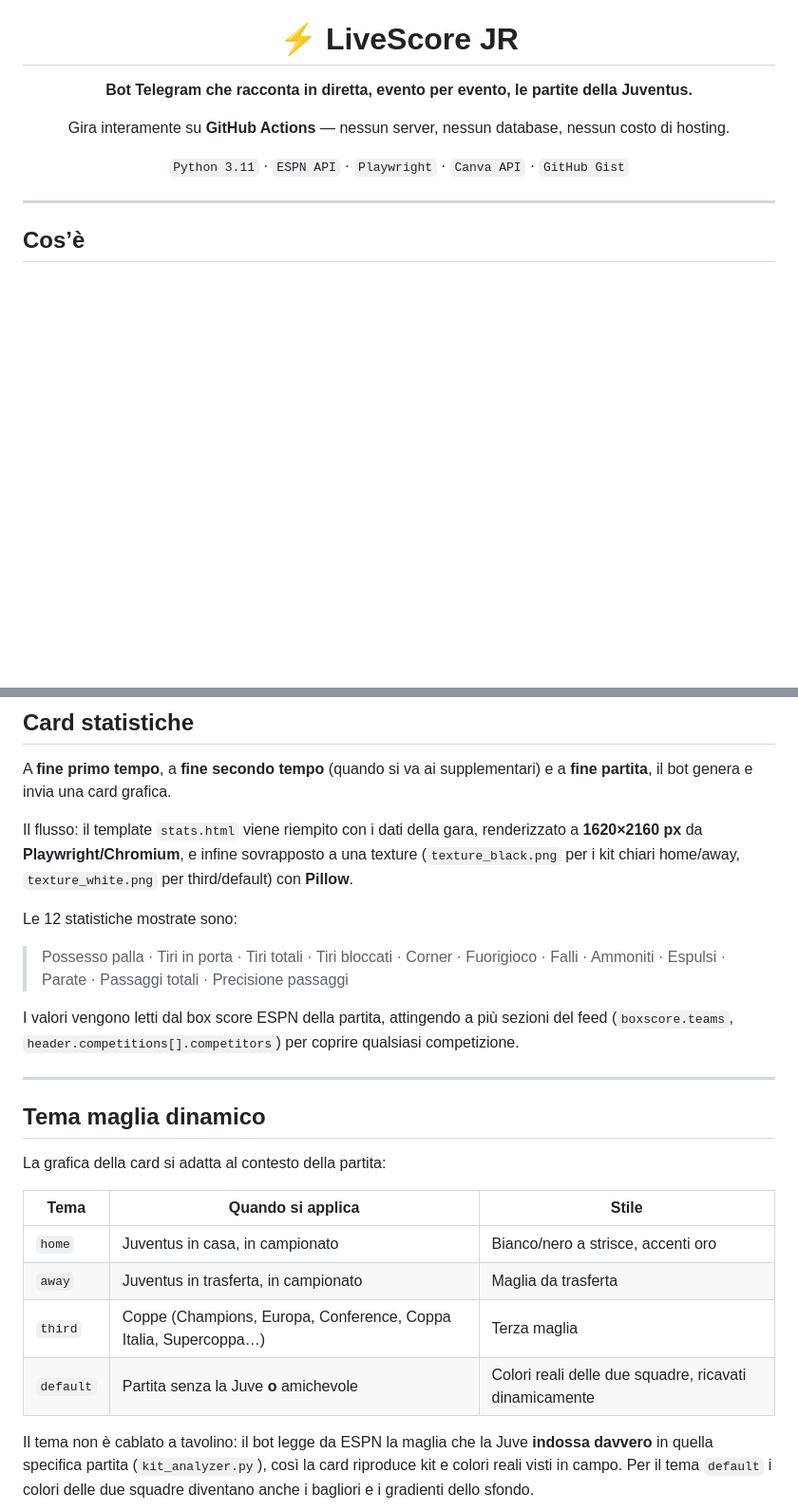
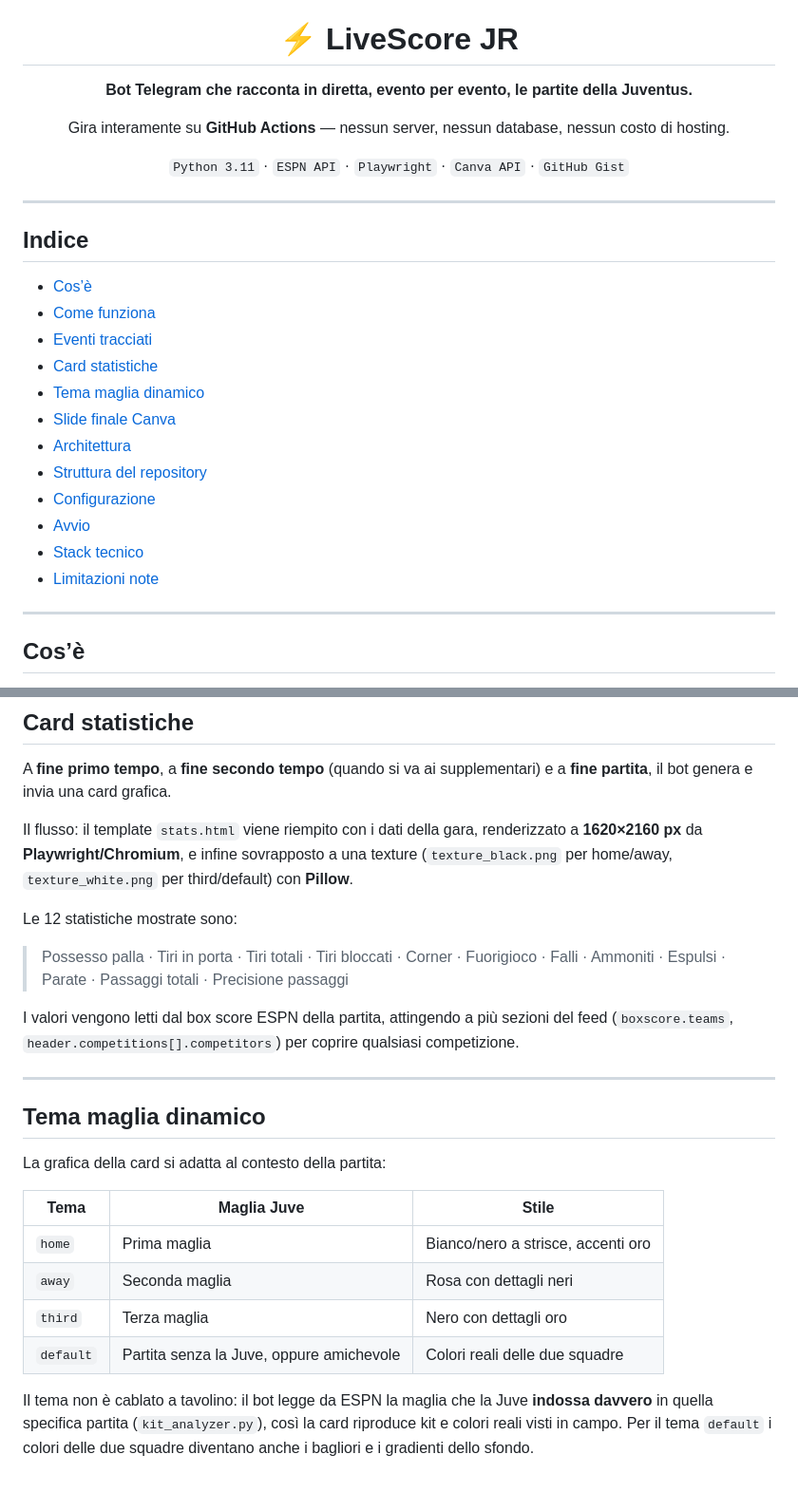
Before and after one commit to Tommaso20BW/LiveScore_JR, a Markdown page: README.md, 2 parts joined by grey strips. Shown at 95% size. GitHub-like rendering; blank space fills up the shorter version.

```diff
--- a/README.md
+++ b/README.md
@@ -9,6 +9,23 @@ Gira interamente su **GitHub Actions** — nessun server, nessun database, nessu
 `Python 3.11` · `ESPN API` · `Playwright` · `Canva API` · `GitHub Gist`
 
 </div>
+
+-----
+
+## Indice
+
+- [Cos’è](#cosè)
+- [Come funziona](#come-funziona)
+- [Eventi tracciati](#eventi-tracciati)
+- [Card statistiche](#card-statistiche)
+- [Tema maglia dinamico](#tema-maglia-dinamico)
+- [Slide finale Canva](#slide-finale-canva)
+- [Architettura](#architettura)
+- [Struttura del repository](#struttura-del-repository)
+- [Configurazione](#configurazione)
+- [Avvio](#avvio)
+- [Stack tecnico](#stack-tecnico)
+- [Limitazioni note](#limitazioni-note)
 
 -----
 
@@ -80,7 +97,7 @@ Il bot li fonde tutti in **un’unica linea temporale pulita**, abbattendo i dop
 
 A **fine primo tempo**, a **fine secondo tempo** (quando si va ai supplementari) e a **fine partita**, il bot genera e invia una card grafica.
 
-Il flusso: il template `stats.html` viene riempito con i dati della gara, renderizzato a **1620×2160 px** da **Playwright/Chromium**, e infine sovrapposto a una texture (`texture_black.png` per i kit chiari home/away, `texture_white.png` per third/default) con **Pillow**.
+Il flusso: il template `stats.html` viene riempito con i dati della gara, renderizzato a **1620×2160 px** da **Playwright/Chromium**, e infine sovrapposto a una texture (`texture_black.png` per home/away, `texture_white.png` per third/default) con **Pillow**.
 
 Le 12 statistiche mostrate sono:
 
@@ -94,12 +111,12 @@ I valori vengono letti dal box score ESPN della partita, attingendo a più sezio
 
 La grafica della card si adatta al contesto della partita:
 
-|Tema     |Quando si applica                                               |Stile                                                 |
-|---------|----------------------------------------------------------------|------------------------------------------------------|
-|`home`   |Juventus in casa, in campionato                                 |Bianco/nero a strisce, accenti oro                    |
-|`away`   |Juventus in trasferta, in campionato                            |Maglia da trasferta                                   |
-|`third`  |Coppe (Champions, Europa, Conference, Coppa Italia, Supercoppa…)|Terza maglia                                          |
-|`default`|Partita senza la Juve **o** amichevole                          |Colori reali delle due squadre, ricavati dinamicamente|
+|Tema     |Maglia Juve                             |Stile                             |
+|---------|----------------------------------------|----------------------------------|
+|`home`   |Prima maglia                            |Bianco/nero a strisce, accenti oro|
+|`away`   |Seconda maglia                          |Rosa con dettagli neri            |
+|`third`  |Terza maglia                            |Nero con dettagli oro             |
+|`default`|Partita senza la Juve, oppure amichevole|Colori reali delle due squadre    |
 
 Il tema non è cablato a tavolino: il bot legge da ESPN la maglia che la Juve **indossa davvero** in quella specifica partita (`kit_analyzer.py`), così la card riproduce kit e colori reali visti in campo. Per il tema `default` i colori delle due squadre diventano anche i bagliori e i gradienti dello sfondo.
 
```
